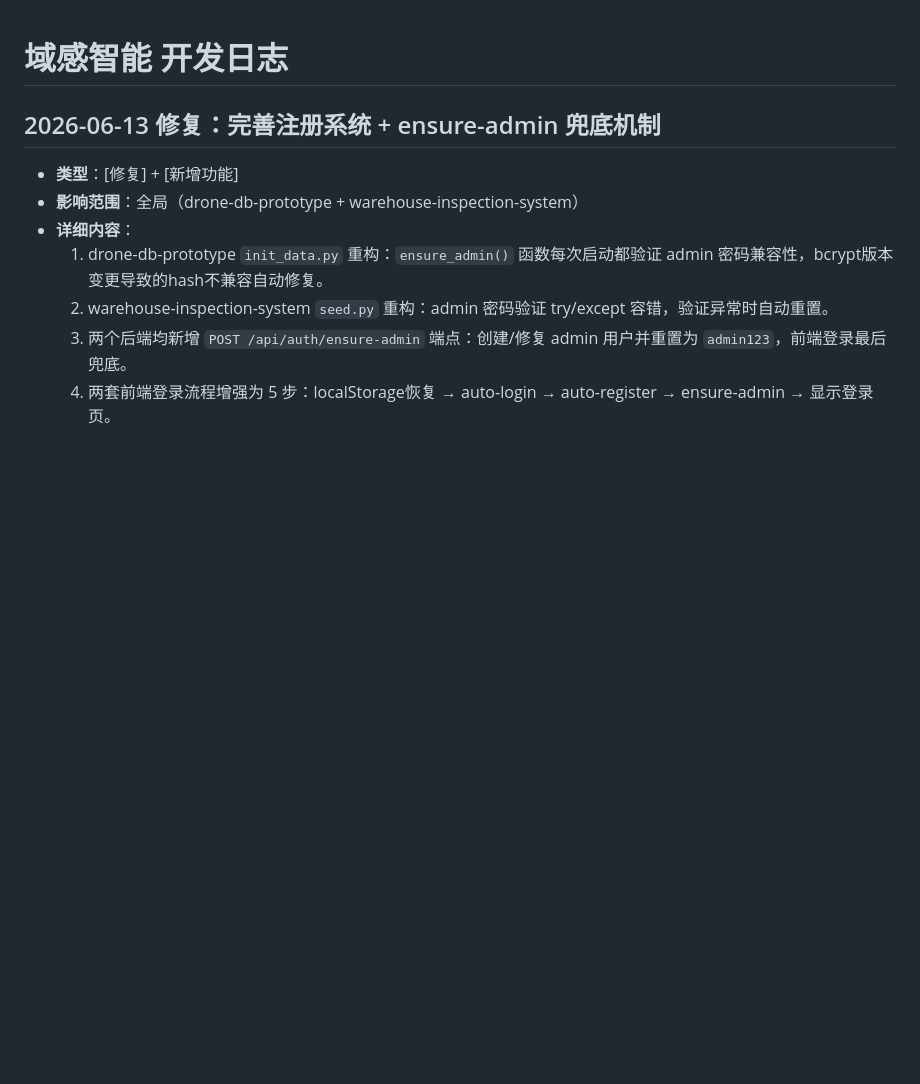
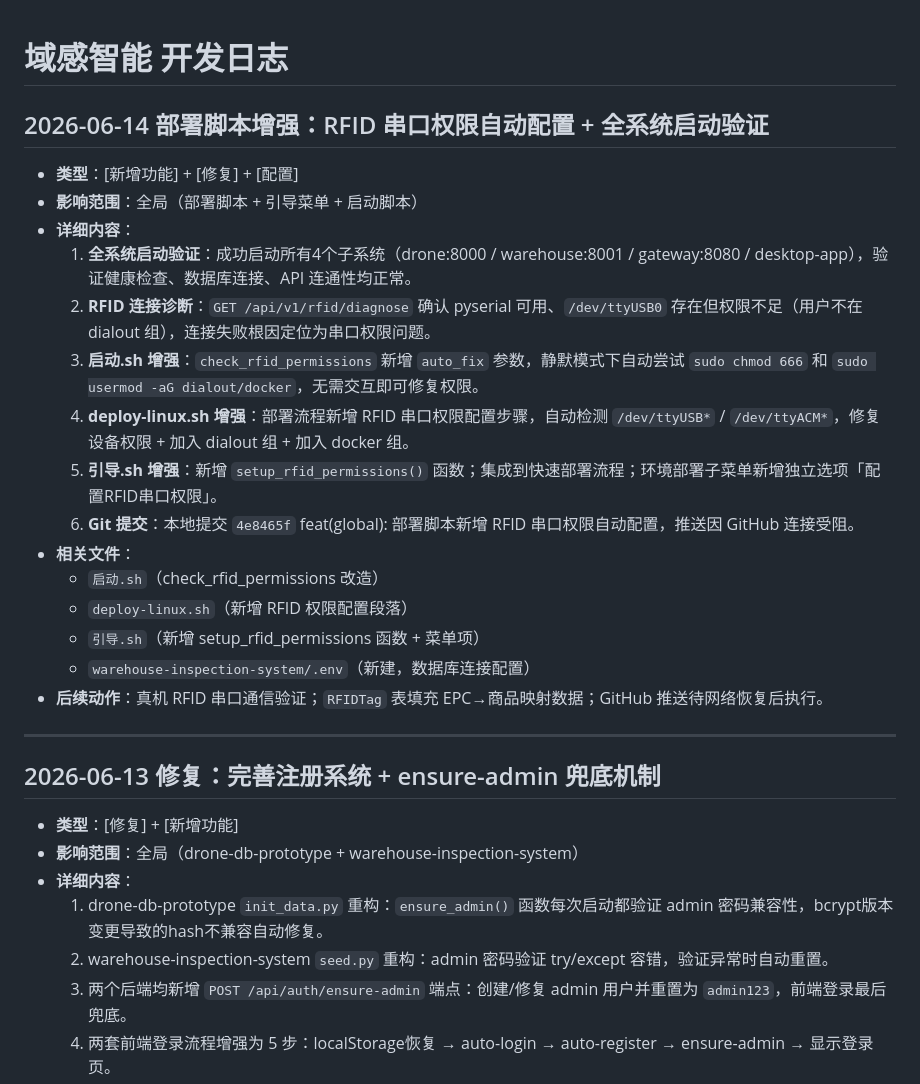
Before and after one commit to ZarkKang/yugan_base, a Markdown page: devlog.md, the part around the change. Rendered like a GitHub page; blank space fills up the shorter version.

Commit message:
docs(global): 更新开发日志、项目记忆、新增开发进度文档
- devlog.md: 新增 2026-06-14 条目（部署脚本增强 + 全系统启动验证）
- project_memory.md: 更新 RFID 排查速查（部署脚本自动处理权限）
- doc/开发进度_2026-06-14.md: 完整当日开发进度记录

```diff
--- a/devlog.md
+++ b/devlog.md
@@ -1,4 +1,23 @@
 # 域感智能 开发日志
+
+## 2026-06-14 部署脚本增强：RFID 串口权限自动配置 + 全系统启动验证
+- **类型**：[新增功能] + [修复] + [配置]
+- **影响范围**：全局（部署脚本 + 引导菜单 + 启动脚本）
+- **详细内容**：
+  1. **全系统启动验证**：成功启动所有4个子系统（drone:8000 / warehouse:8001 / gateway:8080 / desktop-app），验证健康检查、数据库连接、API 连通性均正常。
+  2. **RFID 连接诊断**：`GET /api/v1/rfid/diagnose` 确认 pyserial 可用、`/dev/ttyUSB0` 存在但权限不足（用户不在 dialout 组），连接失败根因定位为串口权限问题。
+  3. **启动.sh 增强**：`check_rfid_permissions` 新增 `auto_fix` 参数，静默模式下自动尝试 `sudo chmod 666` 和 `sudo usermod -aG dialout/docker`，无需交互即可修复权限。
+  4. **deploy-linux.sh 增强**：部署流程新增 RFID 串口权限配置步骤，自动检测 `/dev/ttyUSB*` / `/dev/ttyACM*`，修复设备权限 + 加入 dialout 组 + 加入 docker 组。
+  5. **引导.sh 增强**：新增 `setup_rfid_permissions()` 函数；集成到快速部署流程；环境部署子菜单新增独立选项「配置RFID串口权限」。
+  6. **Git 提交**：本地提交 `4e8465f` feat(global): 部署脚本新增 RFID 串口权限自动配置，推送因 GitHub 连接受阻。
+- **相关文件**：
+  - `启动.sh`（check_rfid_permissions 改造）
+  - `deploy-linux.sh`（新增 RFID 权限配置段落）
+  - `引导.sh`（新增 setup_rfid_permissions 函数 + 菜单项）
+  - `warehouse-inspection-system/.env`（新建，数据库连接配置）
+- **后续动作**：真机 RFID 串口通信验证；`RFIDTag` 表填充 EPC→商品映射数据；GitHub 推送待网络恢复后执行。
+
+---
 
 ## 2026-06-13 修复：完善注册系统 + ensure-admin 兜底机制
 - **类型**：[修复] + [新增功能]
```
Also changed, not shown: doc/开发进度_2026-06-14.md (added, +174 -0 lines), project_memory.md (+1 -0 lines).
